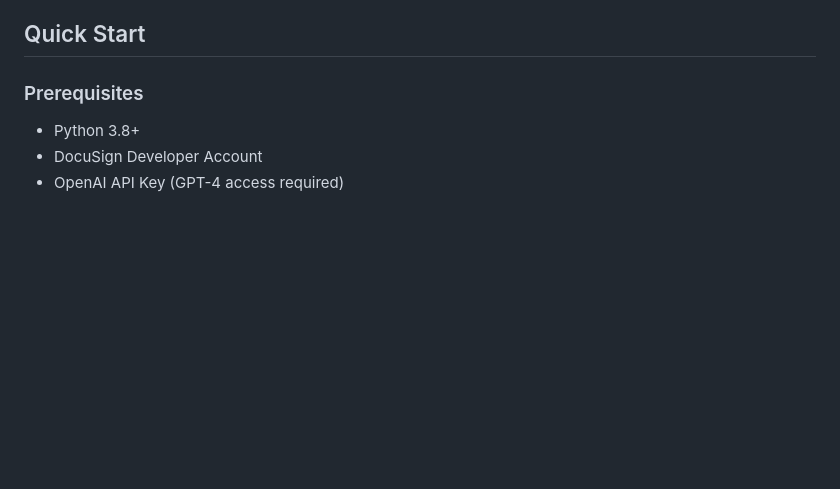
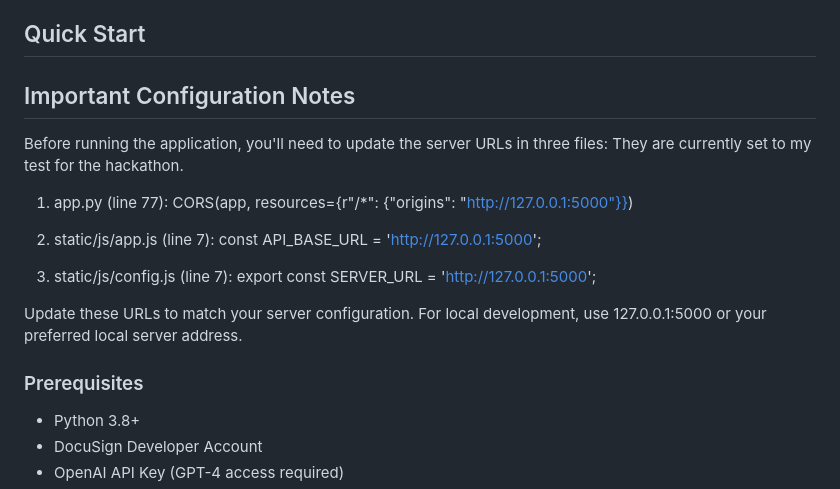
Before and after one commit to RealShocky/docusign, a Markdown page: README.md, the part around the change. GitHub-like rendering; blank space fills up the shorter version.

Commit message:
Added configuration notes to README: - Added server URL configuration instructions - Specified file locations and line numbers - Added local development guidance

```diff
--- a/README.md
+++ b/README.md
@@ -28,6 +28,21 @@ A revolutionary AI-powered contract management system that transforms the way or
 - **Authentication**: Secure JWT-based authentication
 
 ## Quick Start
+
+## Important Configuration Notes
+
+Before running the application, you'll need to update the server URLs in three files: They are currently set to my test for the hackathon.
+
+1. app.py (line 77):
+CORS(app, resources={r"/*": {"origins": "http://127.0.0.1:5000"}})
+
+2. static/js/app.js (line 7):
+const API_BASE_URL = 'http://127.0.0.1:5000';
+
+3. static/js/config.js (line 7):
+export const SERVER_URL = 'http://127.0.0.1:5000';
+
+Update these URLs to match your server configuration. For local development, use 127.0.0.1:5000 or your preferred local server address.
 
 ### Prerequisites
 - Python 3.8+
```
